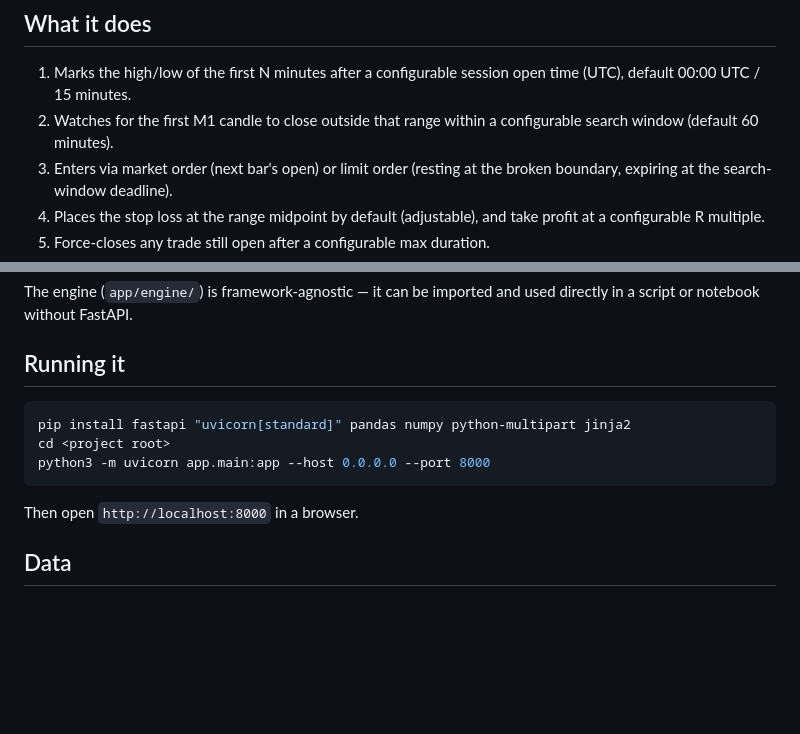
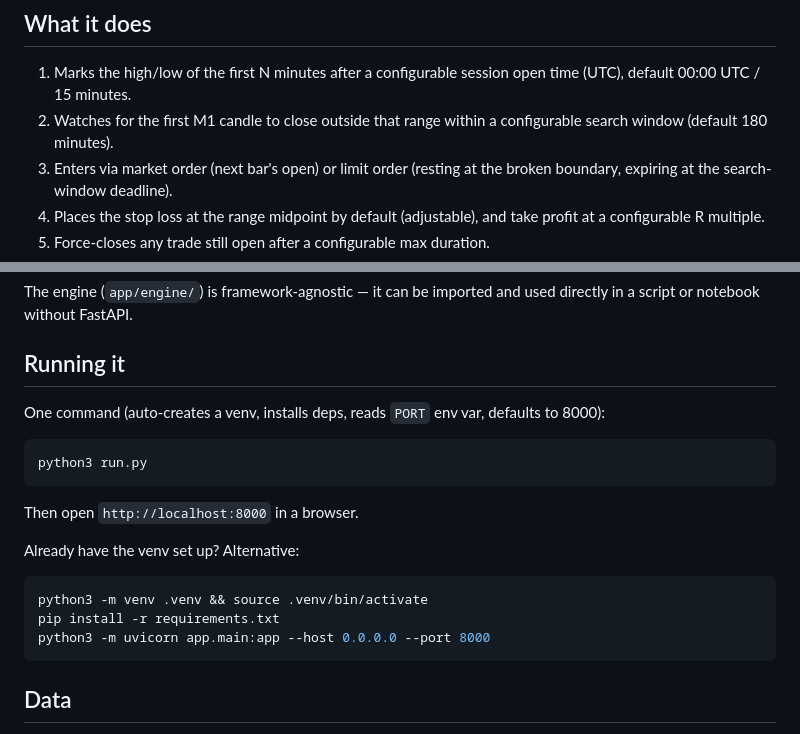
Before and after one commit to anas1412/orb-backtest-script, a Markdown page: README.md, 2 parts joined by grey strips. Rendered like a GitHub page; blank space fills up the shorter version.

Commit message:
README: use run.py launcher, fix default search window

````diff
--- a/README.md
+++ b/README.md
@@ -9,7 +9,7 @@ project plan (`plan.md`, if included alongside this app).
 1. Marks the high/low of the first N minutes after a configurable session
    open time (UTC), default 00:00 UTC / 15 minutes.
 2. Watches for the first M1 candle to close outside that range within a
-   configurable search window (default 60 minutes).
+   configurable search window (default 180 minutes).
 3. Enters via market order (next bar's open) or limit order (resting at the
    broken boundary, expiring at the search-window deadline).
 4. Places the stop loss at the range midpoint by default (adjustable), and
@@ -39,13 +39,21 @@ used directly in a script or notebook without FastAPI.
 
 ## Running it
 
+One command (auto-creates a venv, installs deps, reads `PORT` env var, defaults to 8000):
+
 ```bash
-pip install fastapi "uvicorn[standard]" pandas numpy python-multipart jinja2
-cd <project root>
-python3 -m uvicorn app.main:app --host 0.0.0.0 --port 8000
+python3 run.py
 ```
 
 Then open `http://localhost:8000` in a browser.
+
+Already have the venv set up? Alternative:
+
+```bash
+python3 -m venv .venv && source .venv/bin/activate
+pip install -r requirements.txt
+python3 -m uvicorn app.main:app --host 0.0.0.0 --port 8000
+```
 
 ## Data
 
````
